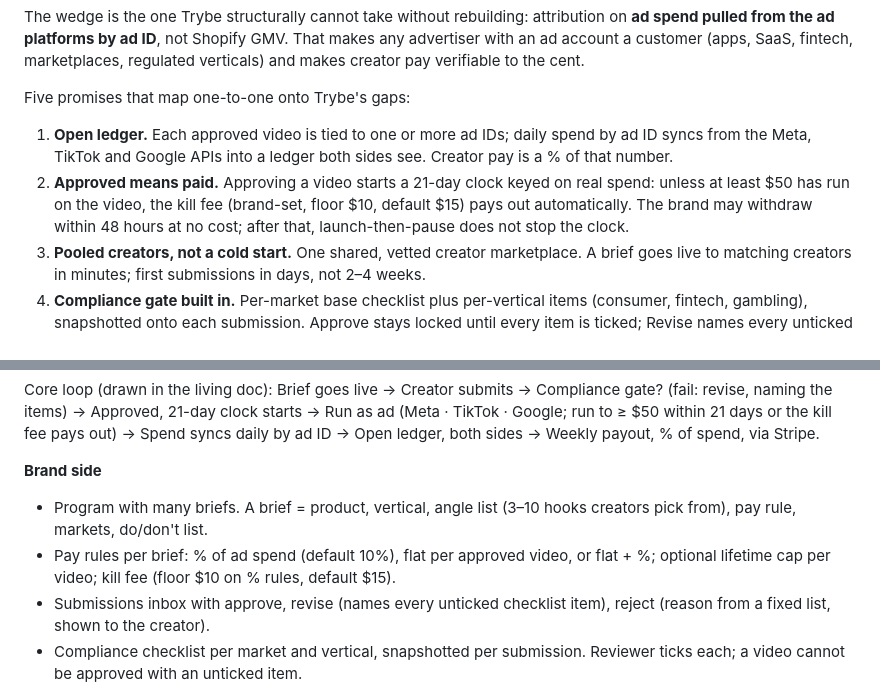
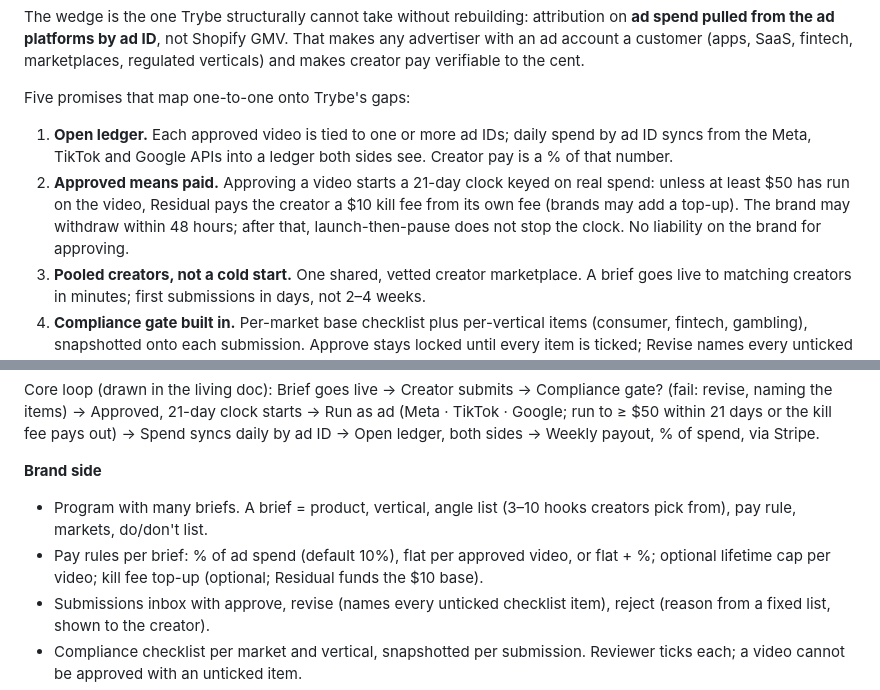
Before and after one commit to ericmakes/residual, a Markdown page: docs/teardown.md, 2 parts joined by grey strips. Drawn GitHub-style.

```diff
--- a/docs/teardown.md
+++ b/docs/teardown.md
@@ -45,7 +45,7 @@ The wedge is the one Trybe structurally cannot take without rebuilding: attribut
 Five promises that map one-to-one onto Trybe's gaps:
 
 1. **Open ledger.** Each approved video is tied to one or more ad IDs; daily spend by ad ID syncs from the Meta, TikTok and Google APIs into a ledger both sides see. Creator pay is a % of that number.
-2. **Approved means paid.** Approving a video starts a 21-day clock keyed on real spend: unless at least $50 has run on the video, the kill fee (brand-set, floor $10, default $15) pays out automatically. The brand may withdraw within 48 hours at no cost; after that, launch-then-pause does not stop the clock.
+2. **Approved means paid.** Approving a video starts a 21-day clock keyed on real spend: unless at least $50 has run on the video, Residual pays the creator a $10 kill fee from its own fee (brands may add a top-up). The brand may withdraw within 48 hours; after that, launch-then-pause does not stop the clock. No liability on the brand for approving.
 3. **Pooled creators, not a cold start.** One shared, vetted creator marketplace. A brief goes live to matching creators in minutes; first submissions in days, not 2–4 weeks.
 4. **Compliance gate built in.** Per-market base checklist plus per-vertical items (consumer, fintech, gambling), snapshotted onto each submission. Approve stays locked until every item is ticked; Revise names every unticked item; every decision is logged with reviewer, date and the checklist state.
 5. **Multi-brief programs and agency workspaces.** One program, many briefs and pay rules; agencies manage several brands from one seat with their own margin on top.
@@ -61,7 +61,7 @@ Core loop (drawn in the living doc): Brief goes live → Creator submits → Com
 **Brand side**
 
 - Program with many briefs. A brief = product, vertical, angle list (3–10 hooks creators pick from), pay rule, markets, do/don't list.
-- Pay rules per brief: % of ad spend (default 10%), flat per approved video, or flat + %; optional lifetime cap per video; kill fee (floor $10 on % rules, default $15).
+- Pay rules per brief: % of ad spend (default 10%), flat per approved video, or flat + %; optional lifetime cap per video; kill fee top-up (optional; Residual funds the $10 base).
 - Submissions inbox with approve, revise (names every unticked checklist item), reject (reason from a fixed list, shown to the creator).
 - Compliance checklist per market and vertical, snapshotted per submission. Reviewer ticks each; a video cannot be approved with an unticked item.
 - Launch: connect Meta, TikTok and Google ad accounts; attach one or more ad IDs to an approved video (a creative usually runs in several ad sets); one ledger line per ad ID per day.
```
Also changed, not shown: other parts of docs/teardown.md (+12 -9 lines).
